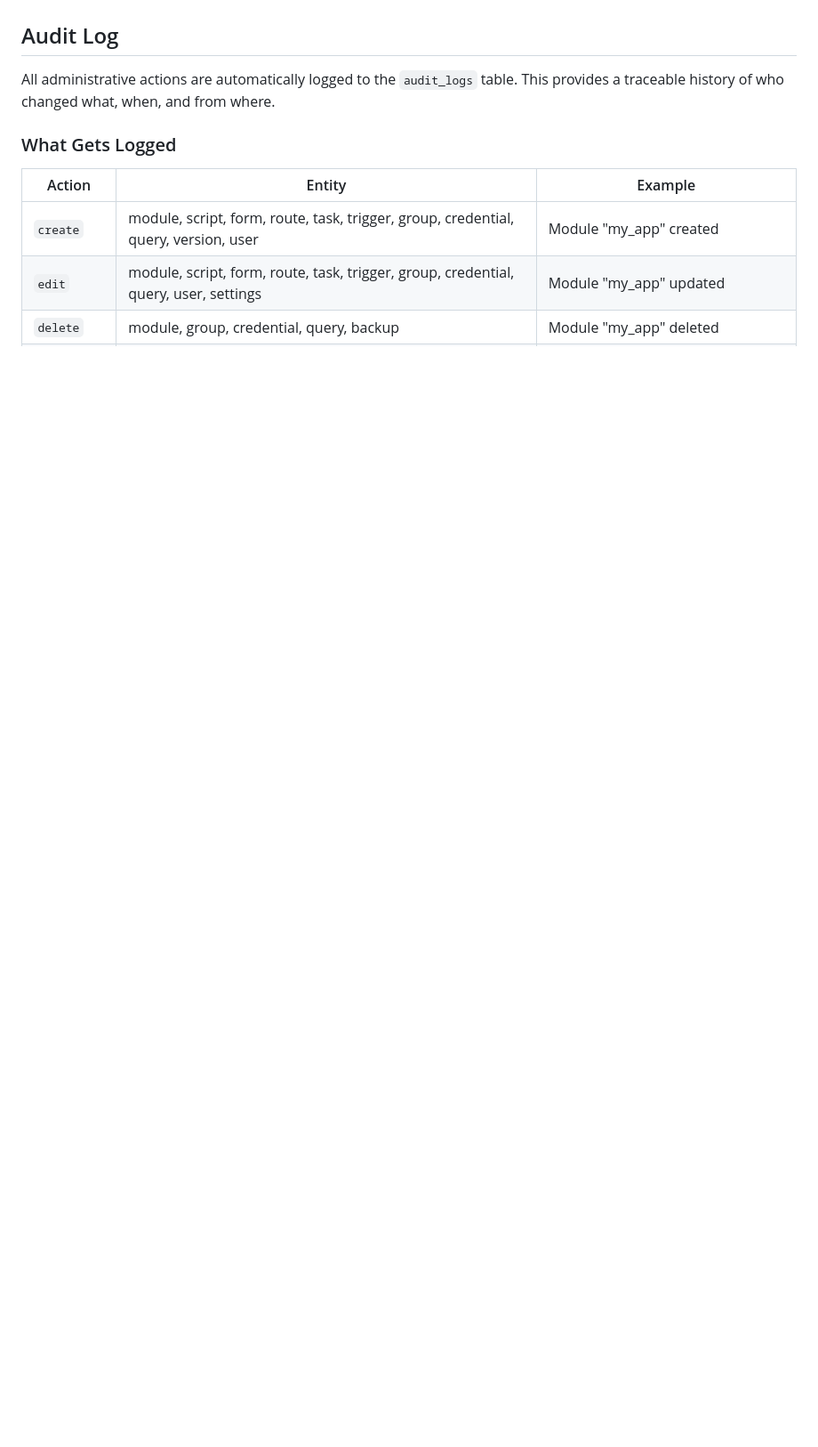
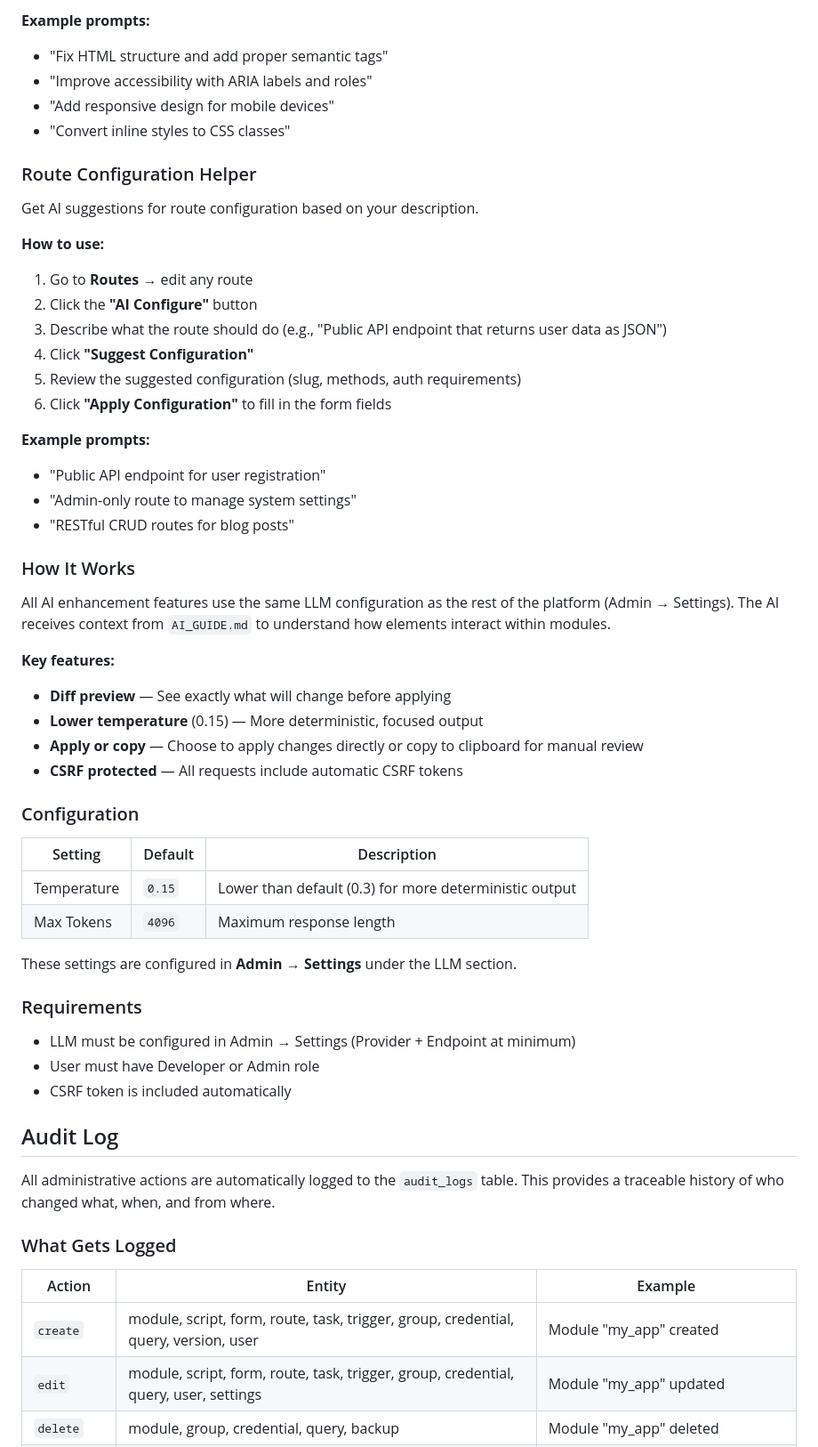
Before and after one commit to Nurb4000/PythonAppFoundry, a Markdown page: ADMIN_AND_DEVELOPER_GUIDE.md, the part around one of its changes. Shown at 89% size. Rendered like a GitHub page; blank space fills up the shorter version.

```diff
--- a/ADMIN_AND_DEVELOPER_GUIDE.md
+++ b/ADMIN_AND_DEVELOPER_GUIDE.md
@@ -756,3 +807,51 @@ This means the AI can suggest fixes that work within the sandbox rather than sug
+**Example prompts:**
+- "Fix HTML structure and add proper semantic tags"
+- "Improve accessibility with ARIA labels and roles"
+- "Add responsive design for mobile devices"
+- "Convert inline styles to CSS classes"
+
+### Route Configuration Helper
+
+Get AI suggestions for route configuration based on your description.
+
+**How to use:**
+1. Go to **Routes** → edit any route
+2. Click the **"AI Configure"** button
+3. Describe what the route should do (e.g., "Public API endpoint that returns user data as JSON")
+4. Click **"Suggest Configuration"**
+5. Review the suggested configuration (slug, methods, auth requirements)
+6. Click **"Apply Configuration"** to fill in the form fields
+
+**Example prompts:**
+- "Public API endpoint for user registration"
+- "Admin-only route to manage system settings"
+- "RESTful CRUD routes for blog posts"
+
+### How It Works
+
+All AI enhancement features use the same LLM configuration as the rest of the platform (Admin → Settings). The AI receives context from `AI_GUIDE.md` to understand how elements interact within modules.
+
+**Key features:**
+- **Diff preview** — See exactly what will change before applying
+- **Lower temperature** (0.15) — More deterministic, focused output
+- **Apply or copy** — Choose to apply changes directly or copy to clipboard for manual review
+- **CSRF protected** — All requests include automatic CSRF tokens
+
+### Configuration
+
+| Setting | Default | Description |
+|---------|---------|-------------|
+| Temperature | `0.15` | Lower than default (0.3) for more deterministic output |
+| Max Tokens | `4096` | Maximum response length |
+
+These settings are configured in **Admin → Settings** under the LLM section.
+
+### Requirements
+
+- LLM must be configured in Admin → Settings (Provider + Endpoint at minimum)
+- User must have Developer or Admin role
+- CSRF token is included automatically
+
 ## Audit Log
 
 All administrative actions are automatically logged to the `audit_logs` table. This provides a traceable history of who changed what, when, and from where.
```
Also changed, not shown: other parts of ADMIN_AND_DEVELOPER_GUIDE.md (+51 -0 lines), README.md (+1 -0 lines).
